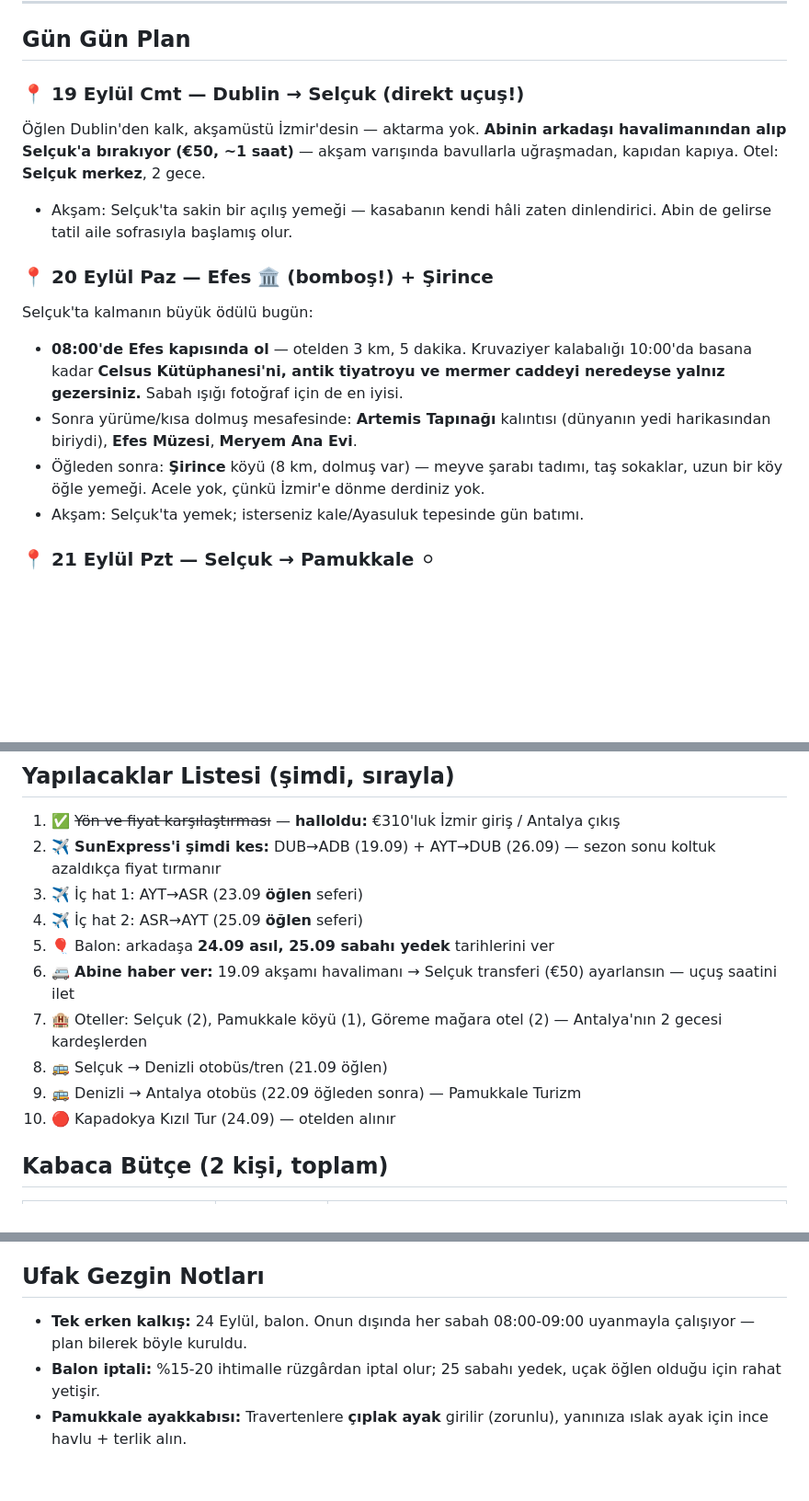
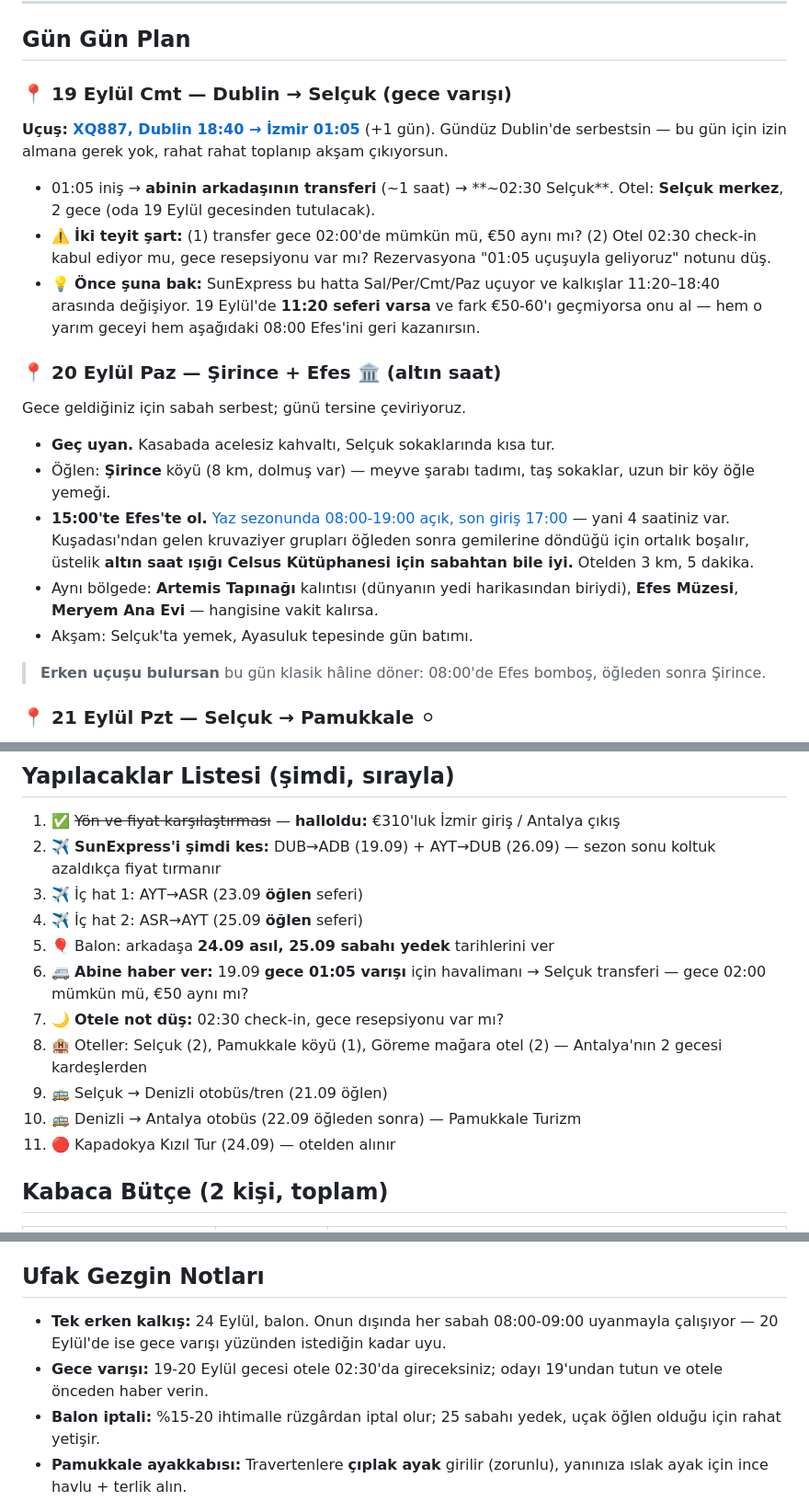
Before and after one commit to msaitd47-netizen/fluffy-octo-spork, a Markdown page: turkiye-tatil-plani-eylul.md, 3 parts joined by grey strips. Shown at 92% size. Rendered like a GitHub page; blank space fills up the shorter version.

Commit message:
19 Eylül gece varışını işle: 20 Eylül'ü tersine çevir
XQ887 Dublin 18:40 → İzmir 01:05 (+1 gün), Selçuk'a ~02:30 varış.
20 Eylül artık geç uyanma + öğlen Şirince + 15:00 Efes (son giriş
17:00, kapanış 19:00; kruvaziyer grupları öğleden sonra gidiyor,
altın saat ışığı iyi). Gece transferi ve 02:30 check-in teyitleri
yapılacaklara eklendi; 11:20 seferi varsa onu alma notu düşüldü.

Co-Authored-By: Claude Fable 5 <noreply@anthropic.com>
Claude-Session: https://claude.ai/code/session_011eDWE6Jp2kCFvxLRzQZuQx

```diff
--- a/turkiye-tatil-plani-eylul.md
+++ b/turkiye-tatil-plani-eylul.md
@@ -63,16 +63,21 @@ Taktikler:
 
 ## Gün Gün Plan
 
-### 📍 19 Eylül Cmt — Dublin → Selçuk (direkt uçuş!)
-Öğlen Dublin'den kalk, akşamüstü İzmir'desin — aktarma yok. **Abinin arkadaşı havalimanından alıp Selçuk'a bırakıyor (€50, ~1 saat)** — akşam varışında bavullarla uğraşmadan, kapıdan kapıya. Otel: **Selçuk merkez**, 2 gece.
-- Akşam: Selçuk'ta sakin bir açılış yemeği — kasabanın kendi hâli zaten dinlendirici. Abin de gelirse tatil aile sofrasıyla başlamış olur.
+### 📍 19 Eylül Cmt — Dublin → Selçuk (gece varışı)
+**Uçuş: [XQ887, Dublin 18:40 → İzmir 01:05](https://www.flightsfrom.com/DUB-ADB)** (+1 gün). Gündüz Dublin'de serbestsin — bu gün için izin almana gerek yok, rahat rahat toplanıp akşam çıkıyorsun.
+- 01:05 iniş → **abinin arkadaşının transferi** (~1 saat) → **~02:30 Selçuk**. Otel: **Selçuk merkez**, 2 gece (oda 19 Eylül gecesinden tutulacak).
+- ⚠️ **İki teyit şart:** (1) transfer gece 02:00'de mümkün mü, €50 aynı mı? (2) Otel 02:30 check-in kabul ediyor mu, gece resepsiyonu var mı? Rezervasyona "01:05 uçuşuyla geliyoruz" notunu düş.
+- 💡 **Önce şuna bak:** SunExpress bu hatta Sal/Per/Cmt/Paz uçuyor ve kalkışlar 11:20–18:40 arasında değişiyor. 19 Eylül'de **11:20 seferi varsa** ve fark €50-60'ı geçmiyorsa onu al — hem o yarım geceyi hem aşağıdaki 08:00 Efes'ini geri kazanırsın.
 
-### 📍 20 Eylül Paz — Efes 🏛️ (bomboş!) + Şirince
-Selçuk'ta kalmanın büyük ödülü bugün:
-- **08:00'de Efes kapısında ol** — otelden 3 km, 5 dakika. Kruvaziyer kalabalığı 10:00'da basana kadar **Celsus Kütüphanesi'ni, antik tiyatroyu ve mermer caddeyi neredeyse yalnız gezersiniz.** Sabah ışığı fotoğraf için de en iyisi.
-- Sonra yürüme/kısa dolmuş mesafesinde: **Artemis Tapınağı** kalıntısı (dünyanın yedi harikasından biriydi), **Efes Müzesi**, **Meryem Ana Evi**.
-- Öğleden sonra: **Şirince** köyü (8 km, dolmuş var) — meyve şarabı tadımı, taş sokaklar, uzun bir köy öğle yemeği. Acele yok, çünkü İzmir'e dönme derdiniz yok.
-- Akşam: Selçuk'ta yemek; isterseniz kale/Ayasuluk tepesinde gün batımı.
+### 📍 20 Eylül Paz — Şirince + Efes 🏛️ (altın saat)
+Gece geldiğiniz için sabah serbest; günü tersine çeviriyoruz.
+- **Geç uyan.** Kasabada acelesiz kahvaltı, Selçuk sokaklarında kısa tur.
+- Öğlen: **Şirince** köyü (8 km, dolmuş var) — meyve şarabı tadımı, taş sokaklar, uzun bir köy öğle yemeği.
+- **15:00'te Efes'te ol.** [Yaz sezonunda 08:00-19:00 açık, son giriş 17:00](https://www.bestephesustours.com/ephesus-opening-hours.html) — yani 4 saatiniz var. Kuşadası'ndan gelen kruvaziyer grupları öğleden sonra gemilerine döndüğü için ortalık boşalır, üstelik **altın saat ışığı Celsus Kütüphanesi için sabahtan bile iyi.** Otelden 3 km, 5 dakika.
+- Aynı bölgede: **Artemis Tapınağı** kalıntısı (dünyanın yedi harikasından biriydi), **Efes Müzesi**, **Meryem Ana Evi** — hangisine vakit kalırsa.
+- Akşam: Selçuk'ta yemek, Ayasuluk tepesinde gün batımı.
+
+> **Erken uçuşu bulursan** bu gün klasik hâline döner: 08:00'de Efes bomboş, öğleden sonra Şirince.
 
 ### 📍 21 Eylül Pzt — Selçuk → Pamukkale ⚪
 - Sabah acele yok, kasabada rahat bir kahvaltı.
@@ -140,11 +145,12 @@ Kapadokya'nın özü tek güne sığıyor; sıkı ama unutulmaz bir gün.
 3. ✈️ İç hat 1: AYT→ASR (23.09 **öğlen** seferi)
 4. ✈️ İç hat 2: ASR→AYT (25.09 **öğlen** seferi)
 5. 🎈 Balon: arkadaşa **24.09 asıl, 25.09 sabahı yedek** tarihlerini ver
-6. 🚐 **Abine haber ver:** 19.09 akşamı havalimanı → Selçuk transferi (€50) ayarlansın — uçuş saatini ilet
-7. 🏨 Oteller: Selçuk (2), Pamukkale köyü (1), Göreme mağara otel (2) — Antalya'nın 2 gecesi kardeşlerden
-8. 🚌 Selçuk → Denizli otobüs/tren (21.09 öğlen)
-9. 🚌 Denizli → Antalya otobüs (22.09 öğleden sonra) — Pamukkale Turizm
-10. 🔴 Kapadokya Kızıl Tur (24.09) — otelden alınır
+6. 🚐 **Abine haber ver:** 19.09 **gece 01:05 varışı** için havalimanı → Selçuk transferi — gece 02:00 mümkün mü, €50 aynı mı?
+7. 🌙 **Otele not düş:** 02:30 check-in, gece resepsiyonu var mı?
+8. 🏨 Oteller: Selçuk (2), Pamukkale köyü (1), Göreme mağara otel (2) — Antalya'nın 2 gecesi kardeşlerden
+9. 🚌 Selçuk → Denizli otobüs/tren (21.09 öğlen)
+10. 🚌 Denizli → Antalya otobüs (22.09 öğleden sonra) — Pamukkale Turizm
+11. 🔴 Kapadokya Kızıl Tur (24.09) — otelden alınır
 
 ## Kabaca Bütçe (2 kişi, toplam)
 
@@ -169,7 +175,8 @@ Kapadokya'nın özü tek güne sığıyor; sıkı ama unutulmaz bir gün.
 Antalya'nın 2 gecesi kardeşlerden hallolursa üst bant **≈ €2.865**'e iner. Selçuk kararı hem €40 otel hem de ~€60 Efes ulaşımı tasarrufu getirdi — üstelik daha iyi bir Efes deneyimiyle.
 
 ## Ufak Gezgin Notları
-- **Tek erken kalkış:** 24 Eylül, balon. Onun dışında her sabah 08:00-09:00 uyanmayla çalışıyor — plan bilerek böyle kuruldu.
+- **Tek erken kalkış:** 24 Eylül, balon. Onun dışında her sabah 08:00-09:00 uyanmayla çalışıyor — 20 Eylül'de ise gece varışı yüzünden istediğin kadar uyu.
+- **Gece varışı:** 19-20 Eylül gecesi otele 02:30'da gireceksiniz; odayı 19'undan tutun ve otele önceden haber verin.
 - **Balon iptali:** %15-20 ihtimalle rüzgârdan iptal olur; 25 sabahı yedek, uçak öğlen olduğu için rahat yetişir.
 - **Pamukkale ayakkabısı:** Travertenlere **çıplak ayak** girilir (zorunlu), yanınıza ıslak ayak için ince havlu + terlik alın.
 - **Para:** Nakit TL biraz bulundurun (dolmuş, pazar, bahşiş); geri kalan her yerde kart geçer. WeChat Pay / Alipay geçmez — kız arkadaşını önceden uyar.
```
Also changed, not shown: other parts of turkiye-tatil-plani-eylul.md (+1 -1 lines).
